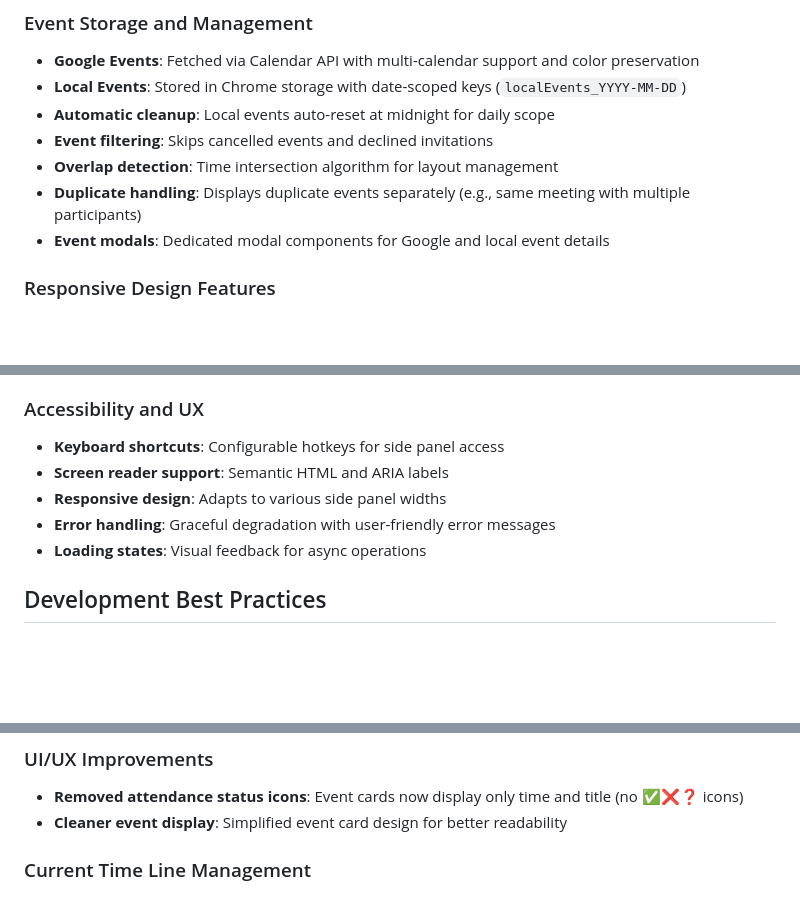
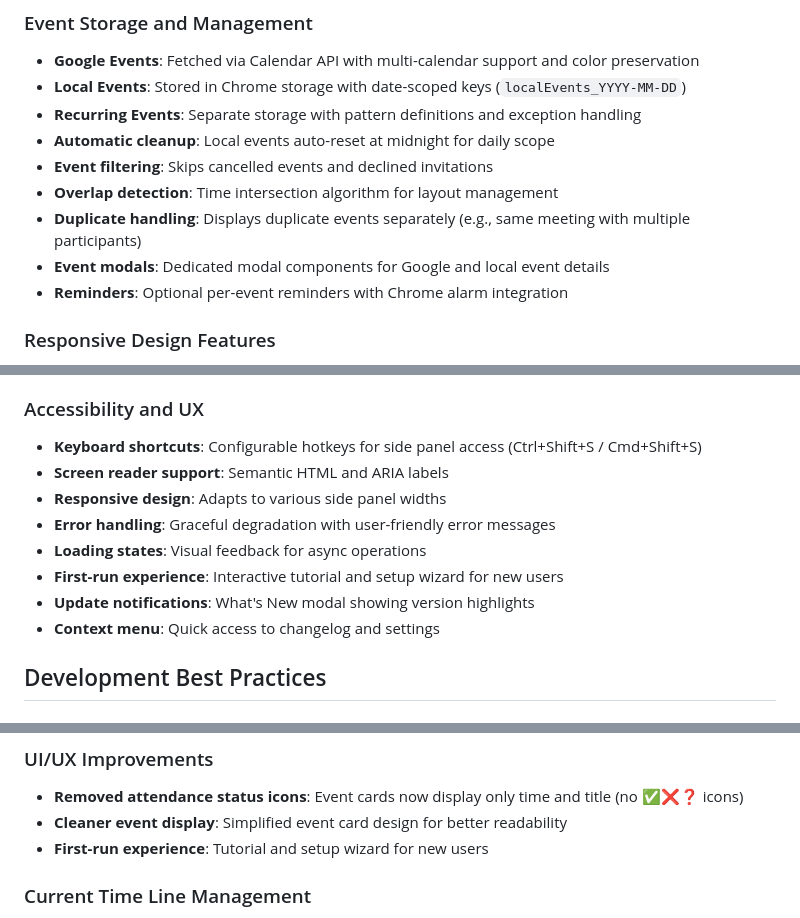
Before and after one commit to badfalcon/SideTimeTable, a Markdown page: CLAUDE.md, 3 parts joined by grey strips. Rendered like a GitHub page; blank space fills up the shorter version.

```diff
--- a/CLAUDE.md
+++ b/CLAUDE.md
@@ -150,11 +173,13 @@ npm run package       # Create release zip file (builds + packages)
 ### Event Storage and Management
 - **Google Events**: Fetched via Calendar API with multi-calendar support and color preservation
 - **Local Events**: Stored in Chrome storage with date-scoped keys (`localEvents_YYYY-MM-DD`)
+- **Recurring Events**: Separate storage with pattern definitions and exception handling
 - **Automatic cleanup**: Local events auto-reset at midnight for daily scope
 - **Event filtering**: Skips cancelled events and declined invitations
 - **Overlap detection**: Time intersection algorithm for layout management
 - **Duplicate handling**: Displays duplicate events separately (e.g., same meeting with multiple participants)
 - **Event modals**: Dedicated modal components for Google and local event details
+- **Reminders**: Optional per-event reminders with Chrome alarm integration
 
 ### Responsive Design Features
 - **Auto-width adjustment**: ResizeObserver monitors side panel width changes
@@ -259,11 +287,14 @@ npm run package       # Create release zip file (builds + packages)
 - **Auto-discovery**: Automatically detects and suggests available calendars
 
 ### Accessibility and UX
-- **Keyboard shortcuts**: Configurable hotkeys for side panel access
+- **Keyboard shortcuts**: Configurable hotkeys for side panel access (Ctrl+Shift+S / Cmd+Shift+S)
 - **Screen reader support**: Semantic HTML and ARIA labels
 - **Responsive design**: Adapts to various side panel widths
 - **Error handling**: Graceful degradation with user-friendly error messages
 - **Loading states**: Visual feedback for async operations
+- **First-run experience**: Interactive tutorial and setup wizard for new users
+- **Update notifications**: What's New modal showing version highlights
+- **Context menu**: Quick access to changelog and settings
 
 ## Development Best Practices
 
@@ -341,6 +392,7 @@ npm run package       # Create release zip file (builds + packages)
 ### UI/UX Improvements
 - **Removed attendance status icons**: Event cards now display only time and title (no ✅❌❓ icons)
 - **Cleaner event display**: Simplified event card design for better readability
+- **First-run experience**: Tutorial and setup wizard for new users
 
 ### Current Time Line Management
 - **Resolved duplicate time line issue**: Replaced duplicate implementations with unified `CurrentTimeLineManager`
```
Also changed, not shown: other parts of CLAUDE.md (+51 -5 lines).
